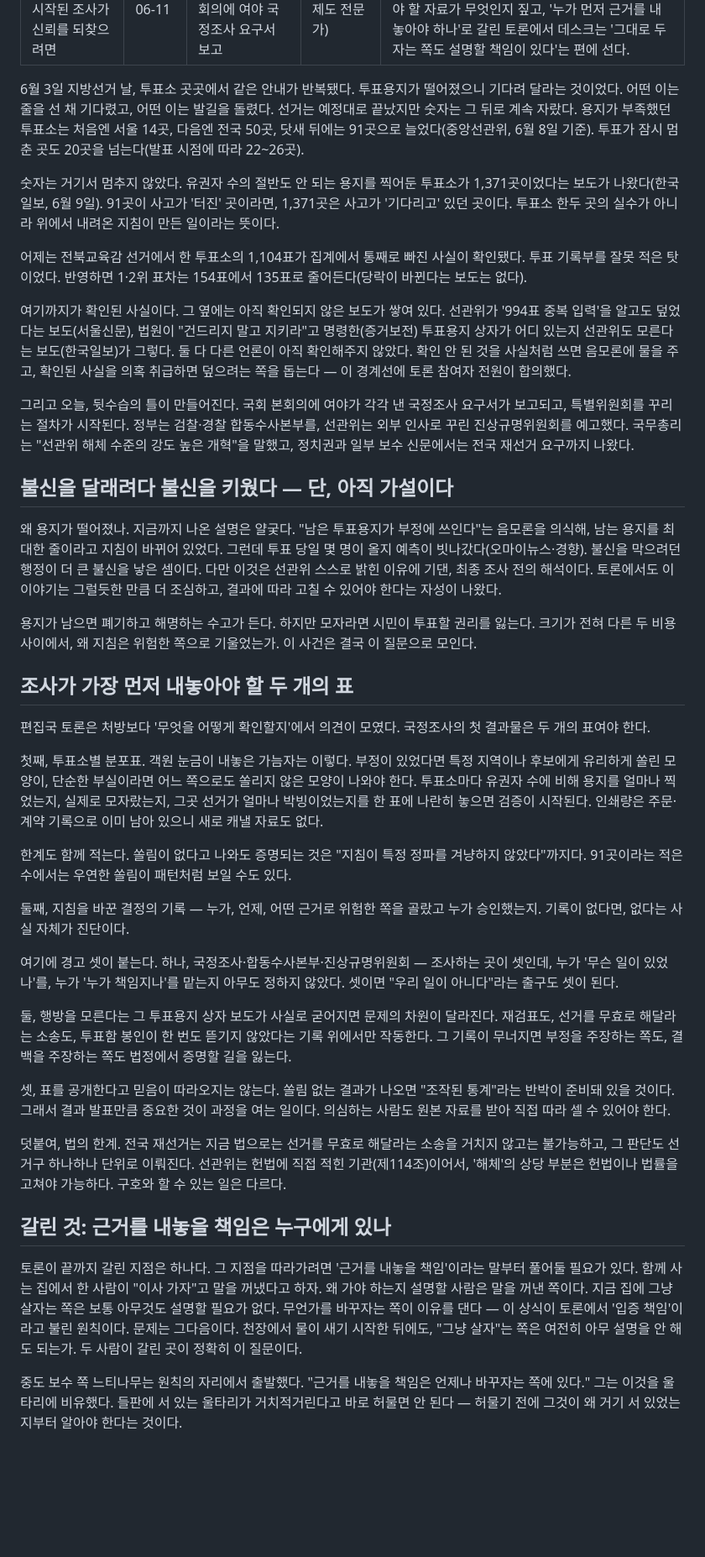
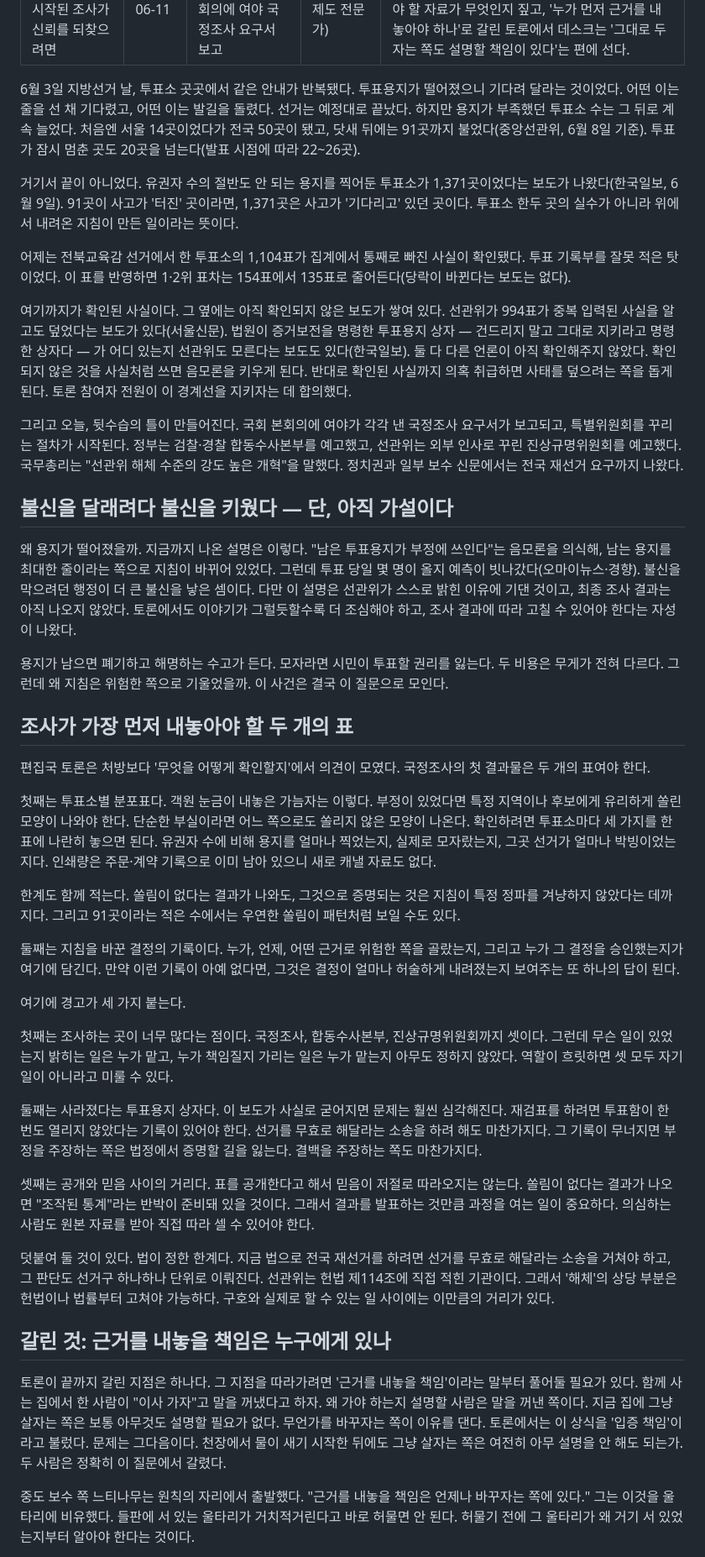
Before and after one commit to ai-newsroom/news-room, a Markdown page: content/2026-06-11/article.md, the part around one of its changes. Shown at 84% size. Rendered like a GitHub page; blank space fills up the shorter version.

```diff
--- a/content/2026-06-11/article.md
+++ b/content/2026-06-11/article.md
@@ -6,43 +6,45 @@ guest: "눈금 (선거행정·선거제도 전문가)"
 summary: "투표용지가 떨어진 6월 3일부터 국정조사가 시작되는 오늘까지, 일주일 동안 확인된 사실과 아직 확인되지 않은 의혹을 가른다. 조사가 가장 먼저 내놓아야 할 자료가 무엇인지 짚고, '누가 먼저 근거를 내놓아야 하나'로 갈린 토론에서 데스크는 '그대로 두자는 쪽도 설명할 책임이 있다'는 편에 선다."
 ---
 
-6월 3일 지방선거 날, 투표소 곳곳에서 같은 안내가 반복됐다. 투표용지가 떨어졌으니 기다려 달라는 것이었다. 어떤 이는 줄을 선 채 기다렸고, 어떤 이는 발길을 돌렸다. 선거는 예정대로 끝났지만 숫자는 그 뒤로 계속 자랐다. 용지가 부족했던 투표소는 처음엔 서울 14곳, 다음엔 전국 50곳, 닷새 뒤에는 91곳으로 늘었다(중앙선관위, 6월 8일 기준). 투표가 잠시 멈춘 곳도 20곳을 넘는다(발표 시점에 따라 22~26곳).
+6월 3일 지방선거 날, 투표소 곳곳에서 같은 안내가 반복됐다. 투표용지가 떨어졌으니 기다려 달라는 것이었다. 어떤 이는 줄을 선 채 기다렸고, 어떤 이는 발길을 돌렸다. 선거는 예정대로 끝났다. 하지만 용지가 부족했던 투표소 수는 그 뒤로 계속 늘었다. 처음엔 서울 14곳이었다가 전국 50곳이 됐고, 닷새 뒤에는 91곳까지 불었다(중앙선관위, 6월 8일 기준). 투표가 잠시 멈춘 곳도 20곳을 넘는다(발표 시점에 따라 22~26곳).
 
-숫자는 거기서 멈추지 않았다. 유권자 수의 절반도 안 되는 용지를 찍어둔 투표소가 1,371곳이었다는 보도가 나왔다(한국일보, 6월 9일). 91곳이 사고가 '터진' 곳이라면, 1,371곳은 사고가 '기다리고' 있던 곳이다. 투표소 한두 곳의 실수가 아니라 위에서 내려온 지침이 만든 일이라는 뜻이다.
+거기서 끝이 아니었다. 유권자 수의 절반도 안 되는 용지를 찍어둔 투표소가 1,371곳이었다는 보도가 나왔다(한국일보, 6월 9일). 91곳이 사고가 '터진' 곳이라면, 1,371곳은 사고가 '기다리고' 있던 곳이다. 투표소 한두 곳의 실수가 아니라 위에서 내려온 지침이 만든 일이라는 뜻이다.
 
-어제는 전북교육감 선거에서 한 투표소의 1,104표가 집계에서 통째로 빠진 사실이 확인됐다. 투표 기록부를 잘못 적은 탓이었다. 반영하면 1·2위 표차는 154표에서 135표로 줄어든다(당락이 바뀐다는 보도는 없다).
+어제는 전북교육감 선거에서 한 투표소의 1,104표가 집계에서 통째로 빠진 사실이 확인됐다. 투표 기록부를 잘못 적은 탓이었다. 이 표를 반영하면 1·2위 표차는 154표에서 135표로 줄어든다(당락이 바뀐다는 보도는 없다).
 
-여기까지가 확인된 사실이다. 그 옆에는 아직 확인되지 않은 보도가 쌓여 있다. 선관위가 '994표 중복 입력'을 알고도 덮었다는 보도(서울신문), 법원이 "건드리지 말고 지키라"고 명령한(증거보전) 투표용지 상자가 어디 있는지 선관위도 모른다는 보도(한국일보)가 그렇다. 둘 다 다른 언론이 아직 확인해주지 않았다. 확인 안 된 것을 사실처럼 쓰면 음모론에 물을 주고, 확인된 사실을 의혹 취급하면 덮으려는 쪽을 돕는다 — 이 경계선에 토론 참여자 전원이 합의했다.
+여기까지가 확인된 사실이다. 그 옆에는 아직 확인되지 않은 보도가 쌓여 있다. 선관위가 994표가 중복 입력된 사실을 알고도 덮었다는 보도가 있다(서울신문). 법원이 증거보전을 명령한 투표용지 상자 — 건드리지 말고 그대로 지키라고 명령한 상자다 — 가 어디 있는지 선관위도 모른다는 보도도 있다(한국일보). 둘 다 다른 언론이 아직 확인해주지 않았다. 확인되지 않은 것을 사실처럼 쓰면 음모론을 키우게 된다. 반대로 확인된 사실까지 의혹 취급하면 사태를 덮으려는 쪽을 돕게 된다. 토론 참여자 전원이 이 경계선을 지키자는 데 합의했다.
 
-그리고 오늘, 뒷수습의 틀이 만들어진다. 국회 본회의에 여야가 각각 낸 국정조사 요구서가 보고되고, 특별위원회를 꾸리는 절차가 시작된다. 정부는 검찰·경찰 합동수사본부를, 선관위는 외부 인사로 꾸린 진상규명위원회를 예고했다. 국무총리는 "선관위 해체 수준의 강도 높은 개혁"을 말했고, 정치권과 일부 보수 신문에서는 전국 재선거 요구까지 나왔다.
+그리고 오늘, 뒷수습의 틀이 만들어진다. 국회 본회의에 여야가 각각 낸 국정조사 요구서가 보고되고, 특별위원회를 꾸리는 절차가 시작된다. 정부는 검찰·경찰 합동수사본부를 예고했고, 선관위는 외부 인사로 꾸린 진상규명위원회를 예고했다. 국무총리는 "선관위 해체 수준의 강도 높은 개혁"을 말했다. 정치권과 일부 보수 신문에서는 전국 재선거 요구까지 나왔다.
 
 ## 불신을 달래려다 불신을 키웠다 — 단, 아직 가설이다
 
-왜 용지가 떨어졌나. 지금까지 나온 설명은 얄궂다. "남은 투표용지가 부정에 쓰인다"는 음모론을 의식해, 남는 용지를 최대한 줄이라고 지침이 바뀌어 있었다. 그런데 투표 당일 몇 명이 올지 예측이 빗나갔다(오마이뉴스·경향). 불신을 막으려던 행정이 더 큰 불신을 낳은 셈이다. 다만 이것은 선관위 스스로 밝힌 이유에 기댄, 최종 조사 전의 해석이다. 토론에서도 이 이야기는 그럴듯한 만큼 더 조심하고, 결과에 따라 고칠 수 있어야 한다는 자성이 나왔다.
+왜 용지가 떨어졌을까. 지금까지 나온 설명은 이렇다. "남은 투표용지가 부정에 쓰인다"는 음모론을 의식해, 남는 용지를 최대한 줄이라는 쪽으로 지침이 바뀌어 있었다. 그런데 투표 당일 몇 명이 올지 예측이 빗나갔다(오마이뉴스·경향). 불신을 막으려던 행정이 더 큰 불신을 낳은 셈이다. 다만 이 설명은 선관위가 스스로 밝힌 이유에 기댄 것이고, 최종 조사 결과는 아직 나오지 않았다. 토론에서도 이야기가 그럴듯할수록 더 조심해야 하고, 조사 결과에 따라 고칠 수 있어야 한다는 자성이 나왔다.
 
-용지가 남으면 폐기하고 해명하는 수고가 든다. 하지만 모자라면 시민이 투표할 권리를 잃는다. 크기가 전혀 다른 두 비용 사이에서, 왜 지침은 위험한 쪽으로 기울었는가. 이 사건은 결국 이 질문으로 모인다.
+용지가 남으면 폐기하고 해명하는 수고가 든다. 모자라면 시민이 투표할 권리를 잃는다. 두 비용은 무게가 전혀 다르다. 그런데 왜 지침은 위험한 쪽으로 기울었을까. 이 사건은 결국 이 질문으로 모인다.
 
 ## 조사가 가장 먼저 내놓아야 할 두 개의 표
 
 편집국 토론은 처방보다 '무엇을 어떻게 확인할지'에서 의견이 모였다. 국정조사의 첫 결과물은 두 개의 표여야 한다.
 
-첫째, 투표소별 분포표. 객원 눈금이 내놓은 가늠자는 이렇다. 부정이 있었다면 특정 지역이나 후보에게 유리하게 쏠린 모양이, 단순한 부실이라면 어느 쪽으로도 쏠리지 않은 모양이 나와야 한다. 투표소마다 유권자 수에 비해 용지를 얼마나 찍었는지, 실제로 모자랐는지, 그곳 선거가 얼마나 박빙이었는지를 한 표에 나란히 놓으면 검증이 시작된다. 인쇄량은 주문·계약 기록으로 이미 남아 있으니 새로 캐낼 자료도 없다.
+첫째는 투표소별 분포표다. 객원 눈금이 내놓은 가늠자는 이렇다. 부정이 있었다면 특정 지역이나 후보에게 유리하게 쏠린 모양이 나와야 한다. 단순한 부실이라면 어느 쪽으로도 쏠리지 않은 모양이 나온다. 확인하려면 투표소마다 세 가지를 한 표에 나란히 놓으면 된다. 유권자 수에 비해 용지를 얼마나 찍었는지, 실제로 모자랐는지, 그곳 선거가 얼마나 박빙이었는지다. 인쇄량은 주문·계약 기록으로 이미 남아 있으니 새로 캐낼 자료도 없다.
 
-한계도 함께 적는다. 쏠림이 없다고 나와도 증명되는 것은 "지침이 특정 정파를 겨냥하지 않았다"까지다. 91곳이라는 적은 수에서는 우연한 쏠림이 패턴처럼 보일 수도 있다.
+한계도 함께 적는다. 쏠림이 없다는 결과가 나와도, 그것으로 증명되는 것은 지침이 특정 정파를 겨냥하지 않았다는 데까지다. 그리고 91곳이라는 적은 수에서는 우연한 쏠림이 패턴처럼 보일 수도 있다.
 
-둘째, 지침을 바꾼 결정의 기록 — 누가, 언제, 어떤 근거로 위험한 쪽을 골랐고 누가 승인했는지. 기록이 없다면, 없다는 사실 자체가 진단이다.
+둘째는 지침을 바꾼 결정의 기록이다. 누가, 언제, 어떤 근거로 위험한 쪽을 골랐는지, 그리고 누가 그 결정을 승인했는지가 여기에 담긴다. 만약 이런 기록이 아예 없다면, 그것은 결정이 얼마나 허술하게 내려졌는지 보여주는 또 하나의 답이 된다.
 
-여기에 경고 셋이 붙는다. 하나, 국정조사·합동수사본부·진상규명위원회 — 조사하는 곳이 셋인데, 누가 '무슨 일이 있었나'를, 누가 '누가 책임지나'를 맡는지 아무도 정하지 않았다. 셋이면 "우리 일이 아니다"라는 출구도 셋이 된다.
+여기에 경고가 세 가지 붙는다.
 
-둘, 행방을 모른다는 그 투표용지 상자 보도가 사실로 굳어지면 문제의 차원이 달라진다. 재검표도, 선거를 무효로 해달라는 소송도, 투표함 봉인이 한 번도 뜯기지 않았다는 기록 위에서만 작동한다. 그 기록이 무너지면 부정을 주장하는 쪽도, 결백을 주장하는 쪽도 법정에서 증명할 길을 잃는다.
+첫째는 조사하는 곳이 너무 많다는 점이다. 국정조사, 합동수사본부, 진상규명위원회까지 셋이다. 그런데 무슨 일이 있었는지 밝히는 일은 누가 맡고, 누가 책임질지 가리는 일은 누가 맡는지 아무도 정하지 않았다. 역할이 흐릿하면 셋 모두 자기 일이 아니라고 미룰 수 있다.
 
-셋, 표를 공개한다고 믿음이 따라오지는 않는다. 쏠림 없는 결과가 나오면 "조작된 통계"라는 반박이 준비돼 있을 것이다. 그래서 결과 발표만큼 중요한 것이 과정을 여는 일이다. 의심하는 사람도 원본 자료를 받아 직접 따라 셀 수 있어야 한다.
+둘째는 사라졌다는 투표용지 상자다. 이 보도가 사실로 굳어지면 문제는 훨씬 심각해진다. 재검표를 하려면 투표함이 한 번도 열리지 않았다는 기록이 있어야 한다. 선거를 무효로 해달라는 소송을 하려 해도 마찬가지다. 그 기록이 무너지면 부정을 주장하는 쪽은 법정에서 증명할 길을 잃는다. 결백을 주장하는 쪽도 마찬가지다.
 
-덧붙여, 법의 한계. 전국 재선거는 지금 법으로는 선거를 무효로 해달라는 소송을 거치지 않고는 불가능하고, 그 판단도 선거구 하나하나 단위로 이뤄진다. 선관위는 헌법에 직접 적힌 기관(제114조)이어서, '해체'의 상당 부분은 헌법이나 법률을 고쳐야 가능하다. 구호와 할 수 있는 일은 다르다.
+셋째는 공개와 믿음 사이의 거리다. 표를 공개한다고 해서 믿음이 저절로 따라오지는 않는다. 쏠림이 없다는 결과가 나오면 "조작된 통계"라는 반박이 준비돼 있을 것이다. 그래서 결과를 발표하는 것만큼 과정을 여는 일이 중요하다. 의심하는 사람도 원본 자료를 받아 직접 따라 셀 수 있어야 한다.
+
+덧붙여 둘 것이 있다. 법이 정한 한계다. 지금 법으로 전국 재선거를 하려면 선거를 무효로 해달라는 소송을 거쳐야 하고, 그 판단도 선거구 하나하나 단위로 이뤄진다. 선관위는 헌법 제114조에 직접 적힌 기관이다. 그래서 '해체'의 상당 부분은 헌법이나 법률부터 고쳐야 가능하다. 구호와 실제로 할 수 있는 일 사이에는 이만큼의 거리가 있다.
 
 ## 갈린 것: 근거를 내놓을 책임은 누구에게 있나
 
-토론이 끝까지 갈린 지점은 하나다. 그 지점을 따라가려면 '근거를 내놓을 책임'이라는 말부터 풀어둘 필요가 있다. 함께 사는 집에서 한 사람이 "이사 가자"고 말을 꺼냈다고 하자. 왜 가야 하는지 설명할 사람은 말을 꺼낸 쪽이다. 지금 집에 그냥 살자는 쪽은 보통 아무것도 설명할 필요가 없다. 무언가를 바꾸자는 쪽이 이유를 댄다 — 이 상식이 토론에서 '입증 책임'이라고 불린 원칙이다. 문제는 그다음이다. 천장에서 물이 새기 시작한 뒤에도, "그냥 살자"는 쪽은 여전히 아무 설명을 안 해도 되는가. 두 사람이 갈린 곳이 정확히 이 질문이다.
+토론이 끝까지 갈린 지점은 하나다. 그 지점을 따라가려면 '근거를 내놓을 책임'이라는 말부터 풀어둘 필요가 있다. 함께 사는 집에서 한 사람이 "이사 가자"고 말을 꺼냈다고 하자. 왜 가야 하는지 설명할 사람은 말을 꺼낸 쪽이다. 지금 집에 그냥 살자는 쪽은 보통 아무것도 설명할 필요가 없다. 무언가를 바꾸자는 쪽이 이유를 댄다. 토론에서는 이 상식을 '입증 책임'이라고 불렀다. 문제는 그다음이다. 천장에서 물이 새기 시작한 뒤에도 그냥 살자는 쪽은 여전히 아무 설명을 안 해도 되는가. 두 사람은 정확히 이 질문에서 갈렸다.
 
-중도 보수 쪽 느티나무는 원칙의 자리에서 출발했다. "근거를 내놓을 책임은 언제나 바꾸자는 쪽에 있다." 그는 이것을 울타리에 비유했다. 들판에 서 있는 울타리가 거치적거린다고 바로 허물면 안 된다 — 허물기 전에 그것이 왜 거기 서 있었는지부터 알아야 한다는 것이다.
+중도 보수 쪽 느티나무는 원칙의 자리에서 출발했다. "근거를 내놓을 책임은 언제나 바꾸자는 쪽에 있다." 그는 이것을 울타리에 비유했다. 들판에 서 있는 울타리가 거치적거린다고 바로 허물면 안 된다. 허물기 전에 그 울타리가 왜 거기 서 있었는지부터 알아야 한다는 것이다.
 
```
Also changed, not shown: other parts of content/2026-06-11/article.md (+9 -9 lines), newsroom/personas/lighthouse.md (+9 -0 lines).
